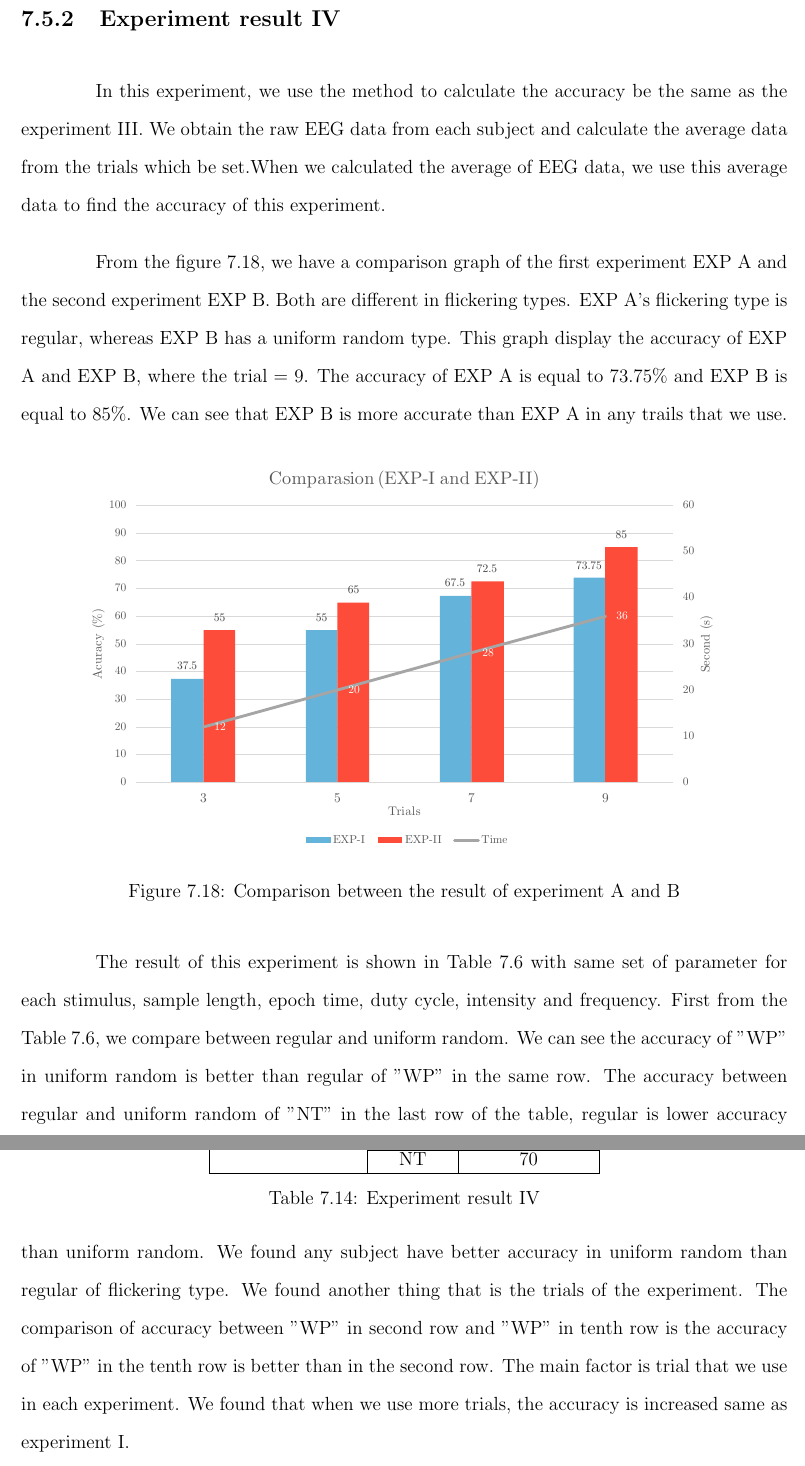
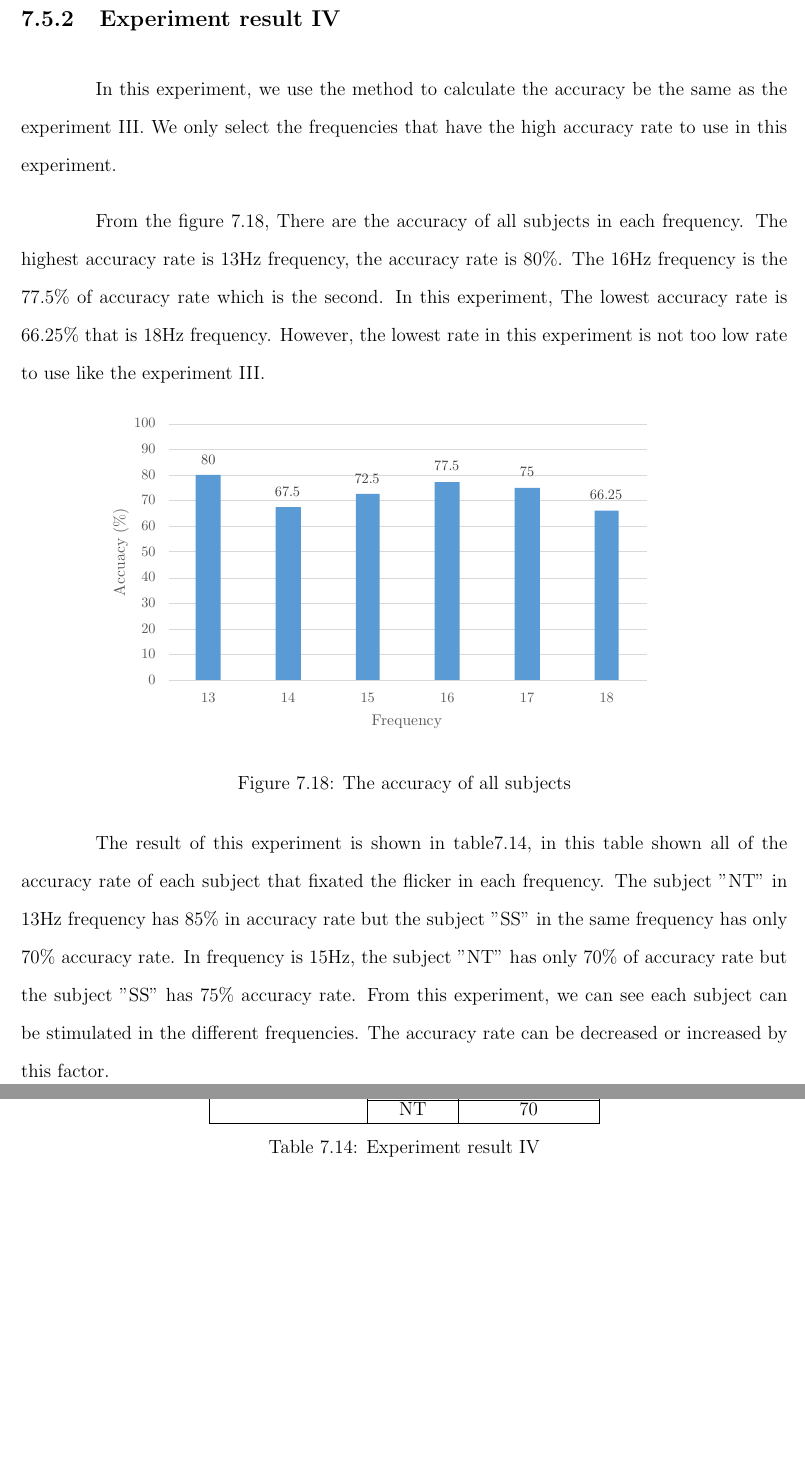
Before and after one commit to ioscarhunter/paper4, a LaTeX thesis (thesis.tex, which reads chapter7/experiment.tex): two parts of pages 98 and 99 of 102, joined at a grey line, cut so that both start at the same text, the shorter picture padded with empty space. Compiled offline with pdfLaTeX.

Commit message:
Update on Overleaf.

```diff
--- a/chapter7/experiment.tex
+++ b/chapter7/experiment.tex
@@ -697,15 +697,15 @@ From the experiment III results, we can calcualte the accuracy of each frequency
 \newpage
 \subsection{Experiment result IV}
 
-\hspace{1.5cm} In this experiment, we use the method to calculate the accuracy be the same as the experiment III. We obtain the raw EEG data from each subject and calculate the average data from the trials which be set.When we calculated the average of EEG data, we use this average data to find the accuracy of this experiment.
+\hspace{1.5cm} In this experiment, we use the method to calculate the accuracy be the same as the experiment III. We only select the frequencies that have the high accuracy rate to use in this experiment.
 
-From the figure \ref{fig:comp2}, we have a comparison graph of the first experiment EXP A and the second experiment EXP B. Both are different in flickering types. EXP A's flickering type is regular, whereas EXP B has a uniform random type. This graph display the accuracy of EXP A and EXP B, where the trial = 9. The accuracy of EXP A is equal to 73.75\% and EXP B is equal to 85\%. We can see that EXP B is more accurate than EXP A in any trails that we use.
+From the figure \ref{fig:acc5}, There are the accuracy of all subjects in each frequency. The highest accuracy rate is 13Hz frequency, the accuracy rate is 80\%. The 16Hz frequency is the 77.5\% of accuracy rate which is the second. In this experiment, The lowest accuracy rate is 66.25\% that is 18Hz frequency. However, the lowest rate in this experiment is not too low rate to use like the experiment III.
 
 \begin{figure}[ht]
 	\centering
-	\includegraphics[scale = 0.8]{chapter7/result_12_2.pdf}
-	\caption{Comparison between the result of experiment A and B}
-    \label{fig:comp2}
+	\includegraphics[scale = 1]{chapter7/exp5.pdf}
+	\caption{The accuracy of all subjects}
+    \label{fig:acc5}
 \end{figure}
 
 \begin{table}[ht]
@@ -757,5 +757,4 @@ From the figure \ref{fig:comp2}, we have a comparison graph of the first experim
 \caption{Experiment result IV}
 \label{table:result4}
 \end{table}
-
-The result of this experiment is shown in Table \ref{table:result2} with same set of parameter for each stimulus, sample length, epoch time, duty cycle, intensity and frequency. First from the Table \ref{table:result2}, we compare between regular and uniform random. We can see the accuracy of "WP" in uniform random is better than regular of "WP" in the same row. The accuracy between regular and uniform random of "NT" in the last row of the table, regular is lower accuracy than uniform random. We found any subject have better accuracy in uniform random than regular of flickering type. We found another thing that is the trials of the experiment. The comparison of accuracy between "WP" in second row and "WP" in tenth row is the accuracy of "WP" in the tenth row is better than in the second row. The main factor is trial that we use in each experiment. We found that when we use more trials, the accuracy is increased same as experiment I.
+The result of this experiment is shown in table\ref{table:result4},  in this table shown all of the accuracy rate of each subject that fixated the flicker in each frequency. The subject "NT" in 13Hz frequency has 85\% in accuracy rate but the subject "SS" in the same frequency has only 70\% accuracy rate. In frequency is 15Hz, the subject "NT" has only 70\% of accuracy rate but the subject "SS" has 75\% accuracy rate. From this experiment, we can see each subject can be stimulated in the different frequencies. The accuracy rate can be decreased or increased by this factor.
```
